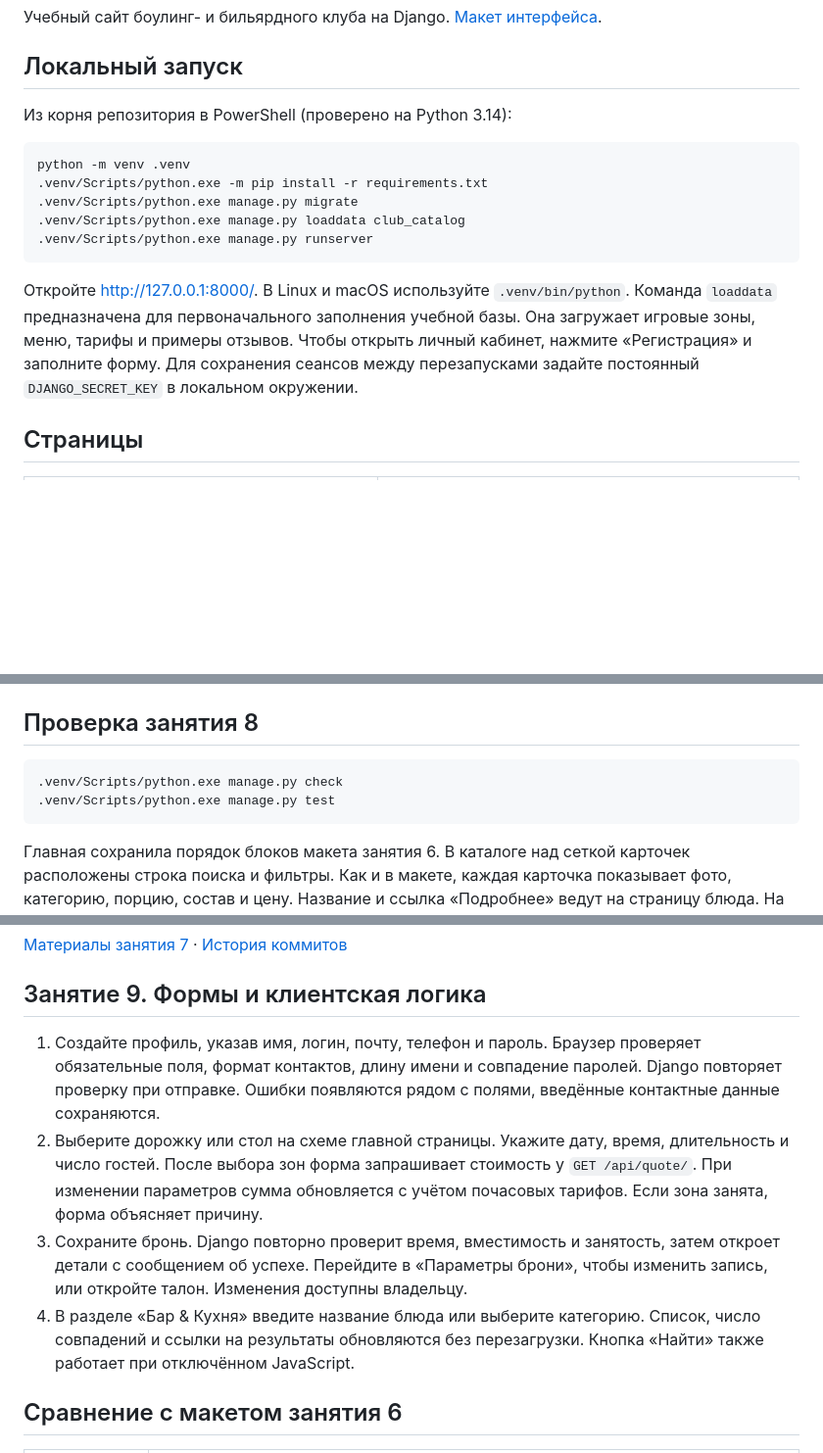
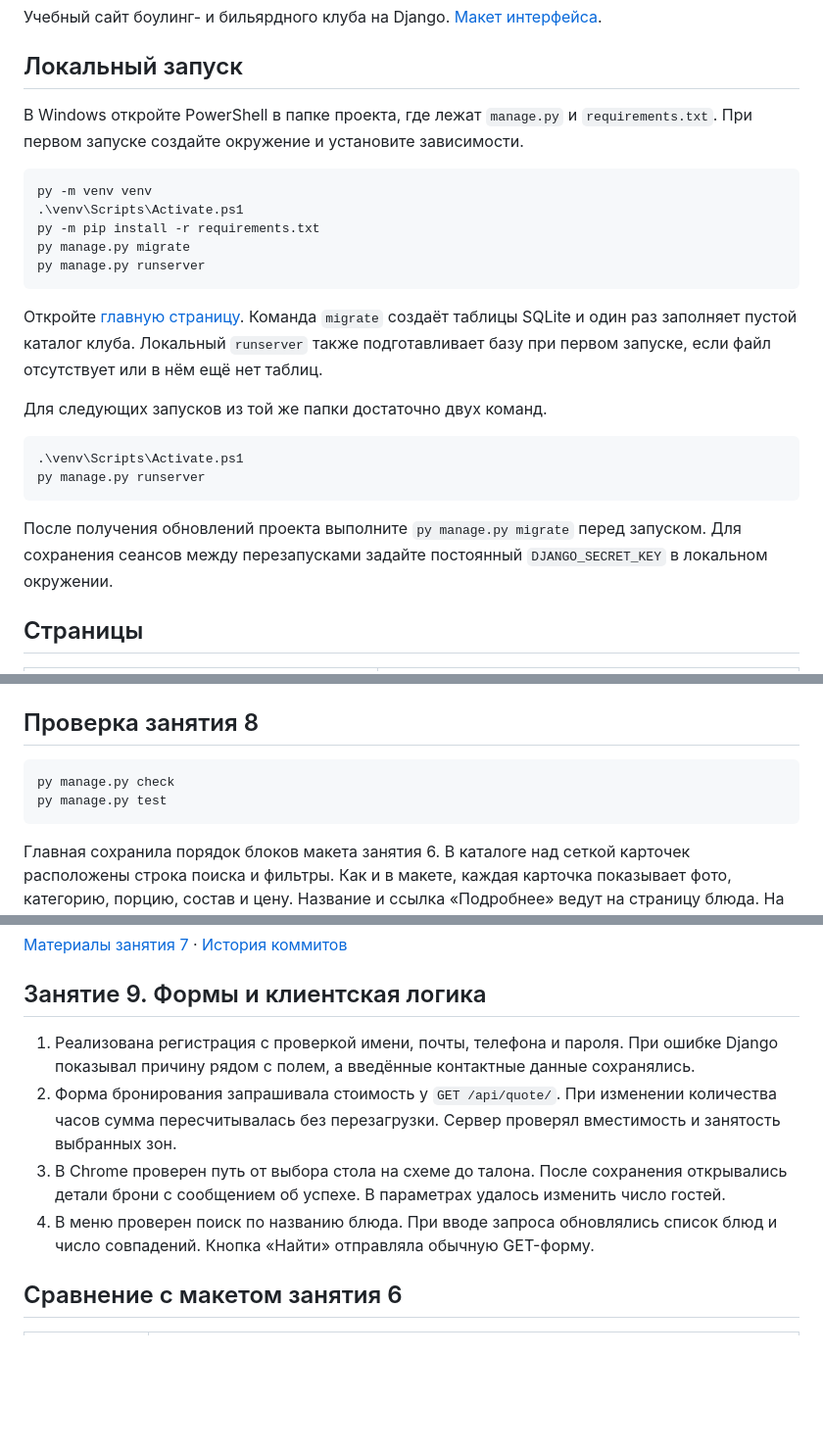
Before and after one commit to Den322141/strike-pool-django, a Markdown page: README.md, 3 parts joined by grey strips. Shown at 98% size. Drawn GitHub-style; blank space fills up the shorter version.

````diff
--- a/README.md
+++ b/README.md
@@ -4,17 +4,26 @@
 
 ## Локальный запуск
 
-Из корня репозитория в PowerShell (проверено на Python 3.14):
+В Windows откройте PowerShell в папке проекта, где лежат `manage.py` и `requirements.txt`. При первом запуске создайте окружение и установите зависимости.
 
 ```powershell
-python -m venv .venv
-.venv/Scripts/python.exe -m pip install -r requirements.txt
-.venv/Scripts/python.exe manage.py migrate
-.venv/Scripts/python.exe manage.py loaddata club_catalog
-.venv/Scripts/python.exe manage.py runserver
+py -m venv venv
+.\venv\Scripts\Activate.ps1
+py -m pip install -r requirements.txt
+py manage.py migrate
+py manage.py runserver
 ```
 
-Откройте http://127.0.0.1:8000/. В Linux и macOS используйте `.venv/bin/python`. Команда `loaddata` предназначена для первоначального заполнения учебной базы. Она загружает игровые зоны, меню, тарифы и примеры отзывов. Чтобы открыть личный кабинет, нажмите «Регистрация» и заполните форму. Для сохранения сеансов между перезапусками задайте постоянный `DJANGO_SECRET_KEY` в локальном окружении.
+Откройте [главную страницу](http://127.0.0.1:8000/). Команда `migrate` создаёт таблицы SQLite и один раз заполняет пустой каталог клуба. Локальный `runserver` также подготавливает базу при первом запуске, если файл отсутствует или в нём ещё нет таблиц.
+
+Для следующих запусков из той же папки достаточно двух команд.
+
+```powershell
+.\venv\Scripts\Activate.ps1
+py manage.py runserver
+```
+
+После получения обновлений проекта выполните `py manage.py migrate` перед запуском. Для сохранения сеансов между перезапусками задайте постоянный `DJANGO_SECRET_KEY` в локальном окружении.
 
 ## Страницы
 
@@ -44,8 +53,8 @@ python -m venv .venv
 ## Проверка занятия 8
 
 ```powershell
-.venv/Scripts/python.exe manage.py check
-.venv/Scripts/python.exe manage.py test
+py manage.py check
+py manage.py test
 ```
 
 Главная сохранила порядок блоков макета занятия 6. В каталоге над сеткой карточек расположены строка поиска и фильтры. Как и в макете, каждая карточка показывает фото, категорию, порцию, состав и цену. Название и ссылка «Подробнее» ведут на страницу блюда. На телефоне карточки располагаются в один столбец, пункты навигации открываются кнопкой меню.
@@ -56,10 +65,10 @@ python -m venv .venv
 
 ## Занятие 9. Формы и клиентская логика
 
-1. Создайте профиль, указав имя, логин, почту, телефон и пароль. Браузер проверяет обязательные поля, формат контактов, длину имени и совпадение паролей. Django повторяет проверку при отправке. Ошибки появляются рядом с полями, введённые контактные данные сохраняются.
-2. Выберите дорожку или стол на схеме главной страницы. Укажите дату, время, длительность и число гостей. После выбора зон форма запрашивает стоимость у `GET /api/quote/`. При изменении параметров сумма обновляется с учётом почасовых тарифов. Если зона занята, форма объясняет причину.
-3. Сохраните бронь. Django повторно проверит время, вместимость и занятость, затем откроет детали с сообщением об успехе. Перейдите в «Параметры брони», чтобы изменить запись, или откройте талон. Изменения доступны владельцу.
-4. В разделе «Бар & Кухня» введите название блюда или выберите категорию. Список, число совпадений и ссылки на результаты обновляются без перезагрузки. Кнопка «Найти» также работает при отключённом JavaScript.
+1. Реализована регистрация с проверкой имени, почты, телефона и пароля. При ошибке Django показывал причину рядом с полем, а введённые контактные данные сохранялись.
+2. Форма бронирования запрашивала стоимость у `GET /api/quote/`. При изменении количества часов сумма пересчитывалась без перезагрузки. Сервер проверял вместимость и занятость выбранных зон.
+3. В Chrome проверен путь от выбора стола на схеме до талона. После сохранения открывались детали брони с сообщением об успехе. В параметрах удалось изменить число гостей.
+4. В меню проверен поиск по названию блюда. При вводе запроса обновлялись список блюд и число совпадений. Кнопка «Найти» отправляла обычную GET-форму.
 
 ## Сравнение с макетом занятия 6
 
````
Also changed, not shown: other parts of README.md (+8 -0 lines), docs/lesson8/profile-1440.jpg, docs/lesson8/profile-375.jpg, 5 other files.
